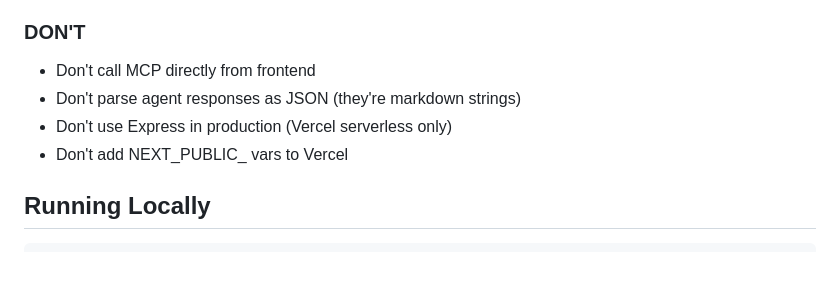
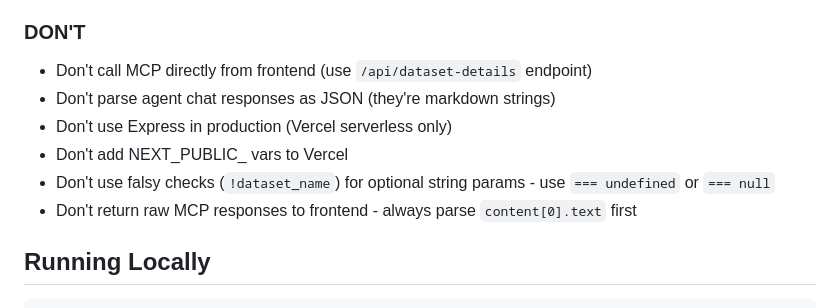
Before and after one commit to gencay-strata/agent-strata, a Markdown page: CLAUDE.md, the part around one of its changes. Drawn GitHub-style; blank space fills up the shorter version.

````diff
--- a/CLAUDE.md
+++ b/CLAUDE.md
@@ -114,10 +120,12 @@ VITE_CLERK_PUBLISHABLE_KEY=pk_test_...
 - `vercel.json` must include `functions: { includeFiles: "server/**" }` for bundling
 
 ### DON'T
-- Don't call MCP directly from frontend
-- Don't parse agent responses as JSON (they're markdown strings)
+- Don't call MCP directly from frontend (use `/api/dataset-details` endpoint)
+- Don't parse agent chat responses as JSON (they're markdown strings)
 - Don't use Express in production (Vercel serverless only)
 - Don't add NEXT_PUBLIC_ vars to Vercel
+- Don't use falsy checks (`!dataset_name`) for optional string params - use `=== undefined` or `=== null`
+- Don't return raw MCP responses to frontend - always parse `content[0].text` first
 
 ## Running Locally
 ```bash
````
Also changed, not shown: other parts of CLAUDE.md (+35 -4 lines).
